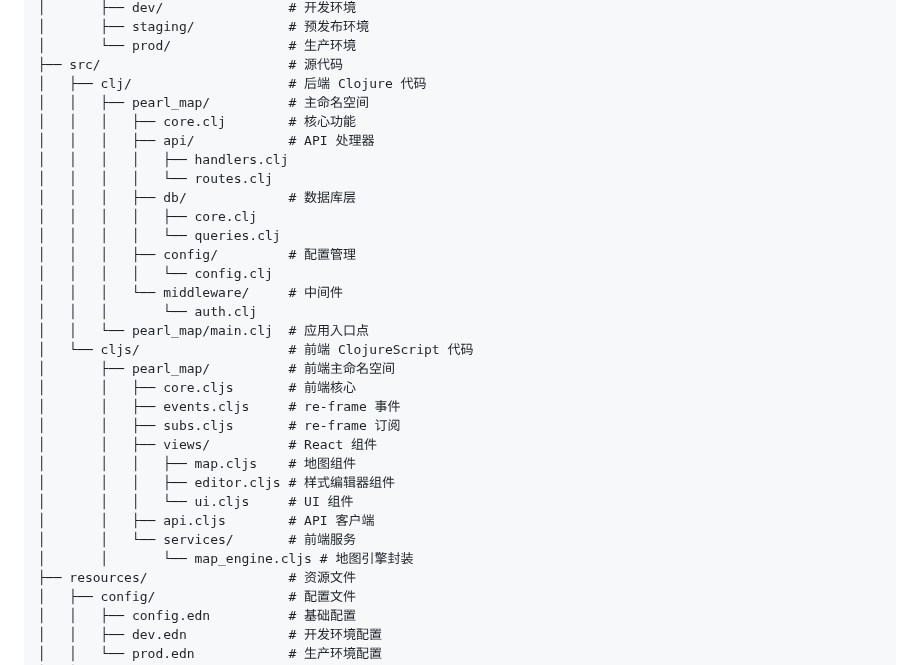
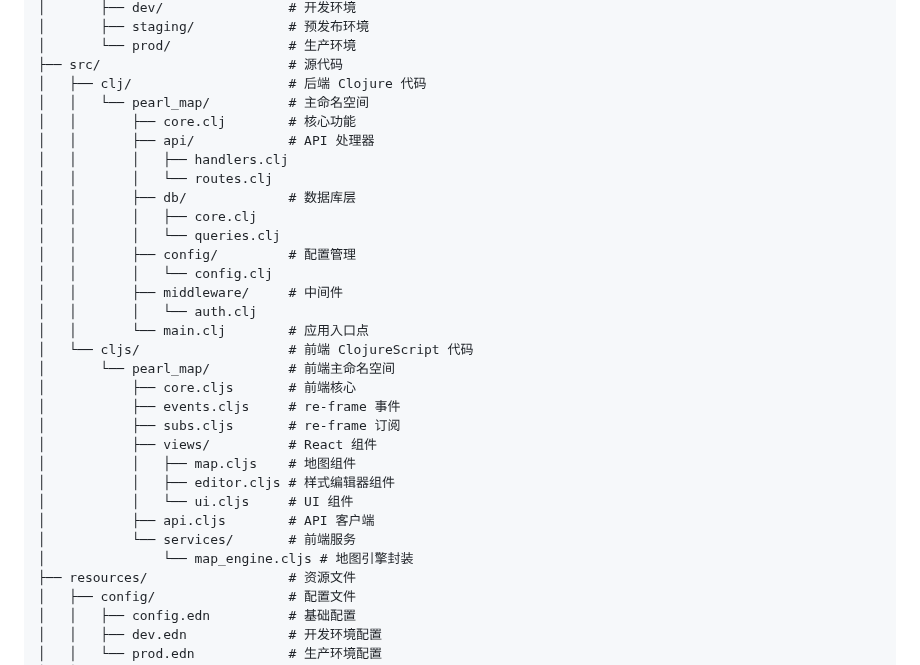
Before and after one commit to OverbearingPearl/pearl-map, a Markdown page: README_zh.md, the part around the change. GitHub-like rendering.

```diff
--- a/README_zh.md
+++ b/README_zh.md
@@ -33,31 +33,31 @@ pearl-map/
 │       └── prod/               # 生产环境
 ├── src/                        # 源代码
 │   ├── clj/                    # 后端 Clojure 代码
-│   │   ├── pearl_map/          # 主命名空间
-│   │   │   ├── core.clj        # 核心功能
-│   │   │   ├── api/            # API 处理器
-│   │   │   │   ├── handlers.clj
-│   │   │   │   └── routes.clj
-│   │   │   ├── db/             # 数据库层
-│   │   │   │   ├── core.clj
-│   │   │   │   └── queries.clj
-│   │   │   ├── config/         # 配置管理
-│   │   │   │   └── config.clj
-│   │   │   └── middleware/     # 中间件
-│   │   │       └── auth.clj
-│   │   └── pearl_map/main.clj  # 应用入口点
+│   │   └── pearl_map/          # 主命名空间
+│   │       ├── core.clj        # 核心功能
+│   │       ├── api/            # API 处理器
+│   │       │   ├── handlers.clj
+│   │       │   └── routes.clj
+│   │       ├── db/             # 数据库层
+│   │       │   ├── core.clj
+│   │       │   └── queries.clj
+│   │       ├── config/         # 配置管理
+│   │       │   └── config.clj
+│   │       ├── middleware/     # 中间件
+│   │       │   └── auth.clj
+│   │       └── main.clj        # 应用入口点
 │   └── cljs/                   # 前端 ClojureScript 代码
-│       ├── pearl_map/          # 前端主命名空间
-│       │   ├── core.cljs       # 前端核心
-│       │   ├── events.cljs     # re-frame 事件
-│       │   ├── subs.cljs       # re-frame 订阅
-│       │   ├── views/          # React 组件
-│       │   │   ├── map.cljs    # 地图组件
-│       │   │   ├── editor.cljs # 样式编辑器组件
-│       │   │   └── ui.cljs     # UI 组件
-│       │   ├── api.cljs        # API 客户端
-│       │   └── services/       # 前端服务
-│       │       └── map_engine.cljs # 地图引擎封装
+│       └── pearl_map/          # 前端主命名空间
+│           ├── core.cljs       # 前端核心
+│           ├── events.cljs     # re-frame 事件
+│           ├── subs.cljs       # re-frame 订阅
+│           ├── views/          # React 组件
+│           │   ├── map.cljs    # 地图组件
+│           │   ├── editor.cljs # 样式编辑器组件
+│           │   └── ui.cljs     # UI 组件
+│           ├── api.cljs        # API 客户端
+│           └── services/       # 前端服务
+│               └── map_engine.cljs # 地图引擎封装
 ├── resources/                  # 资源文件
 │   ├── config/                 # 配置文件
 │   │   ├── config.edn          # 基础配置
```
Also changed, not shown: README.md (+24 -24 lines).
